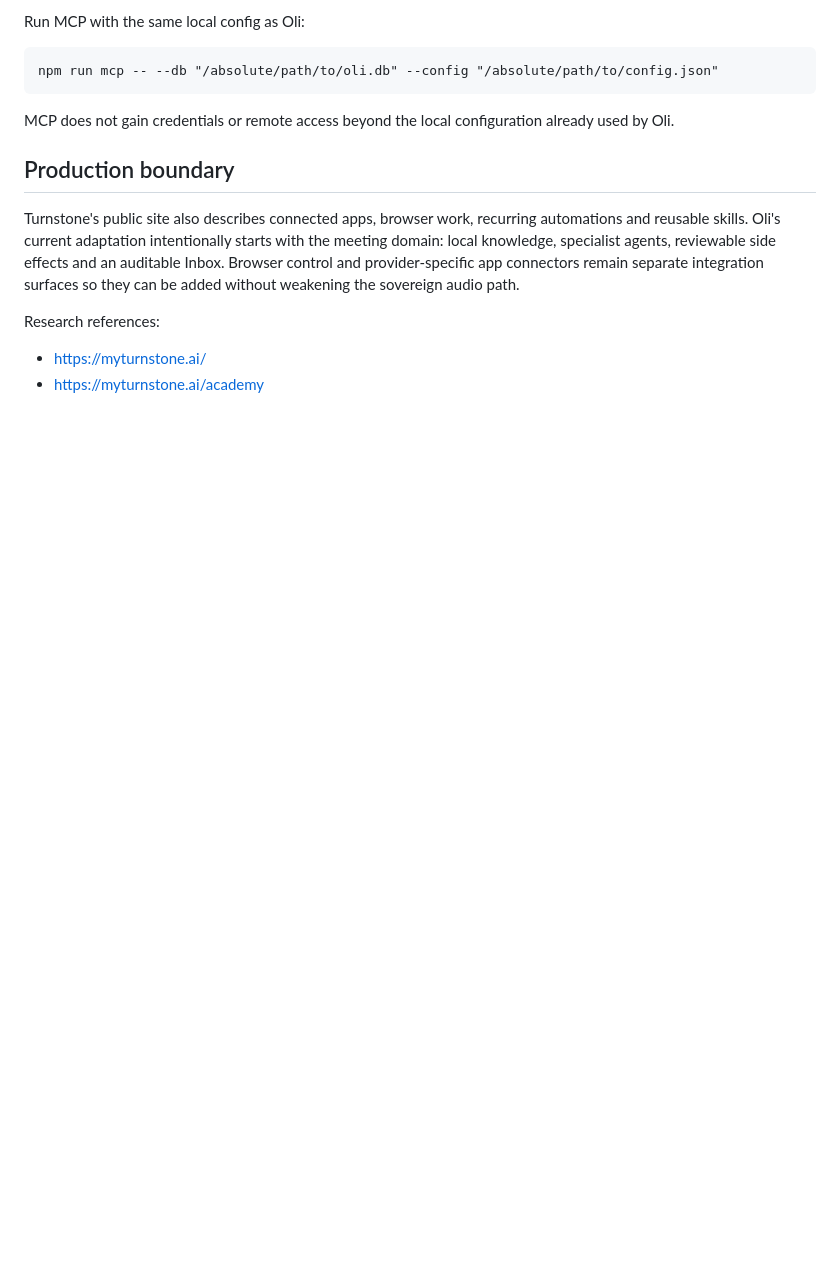
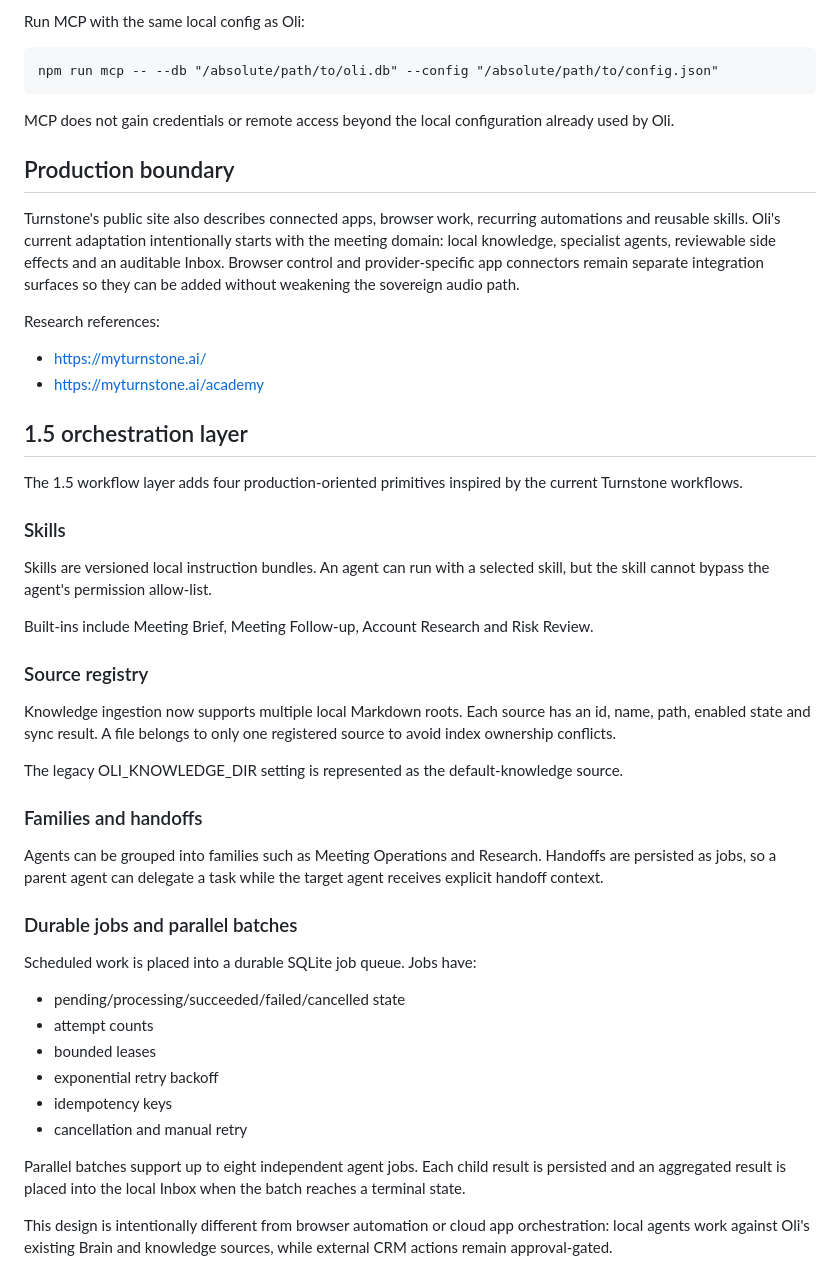
Before and after one commit to Aravindh-dev12/Oli-AI-Voice-Taking-Tool, a Markdown page: docs/agents.md, the part around the change. GitHub-like rendering; blank space fills up the shorter version.

Commit message:
docs(agents): document Skills sources families handoffs and durable jobs

```diff
--- a/docs/agents.md
+++ b/docs/agents.md
@@ -88,3 +88,38 @@ Research references:
 
 - https://myturnstone.ai/
 - https://myturnstone.ai/academy
+
+
+## 1.5 orchestration layer
+
+The 1.5 workflow layer adds four production-oriented primitives inspired by the current Turnstone workflows.
+
+### Skills
+
+Skills are versioned local instruction bundles. An agent can run with a selected skill, but the skill cannot bypass the agent's permission allow-list.
+
+Built-ins include Meeting Brief, Meeting Follow-up, Account Research and Risk Review.
+
+### Source registry
+
+Knowledge ingestion now supports multiple local Markdown roots. Each source has an id, name, path, enabled state and sync result. A file belongs to only one registered source to avoid index ownership conflicts.
+
+The legacy OLI_KNOWLEDGE_DIR setting is represented as the default-knowledge source.
+
+### Families and handoffs
+
+Agents can be grouped into families such as Meeting Operations and Research. Handoffs are persisted as jobs, so a parent agent can delegate a task while the target agent receives explicit handoff context.
+
+### Durable jobs and parallel batches
+
+Scheduled work is placed into a durable SQLite job queue. Jobs have:
+- pending/processing/succeeded/failed/cancelled state
+- attempt counts
+- bounded leases
+- exponential retry backoff
+- idempotency keys
+- cancellation and manual retry
+
+Parallel batches support up to eight independent agent jobs. Each child result is persisted and an aggregated result is placed into the local Inbox when the batch reaches a terminal state.
+
+This design is intentionally different from browser automation or cloud app orchestration: local agents work against Oli's existing Brain and knowledge sources, while external CRM actions remain approval-gated.
```
